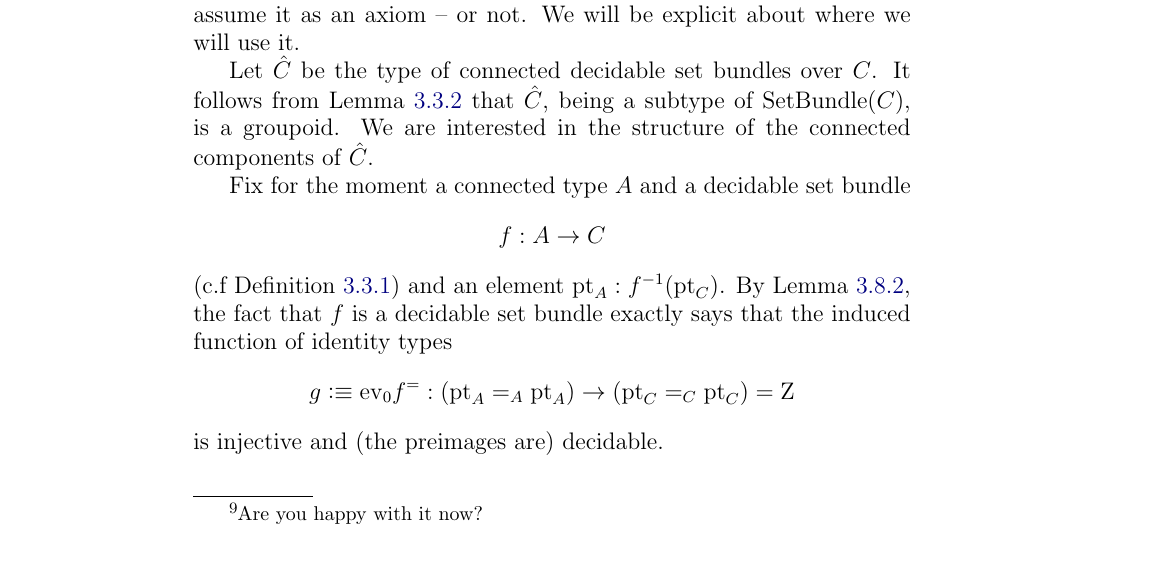
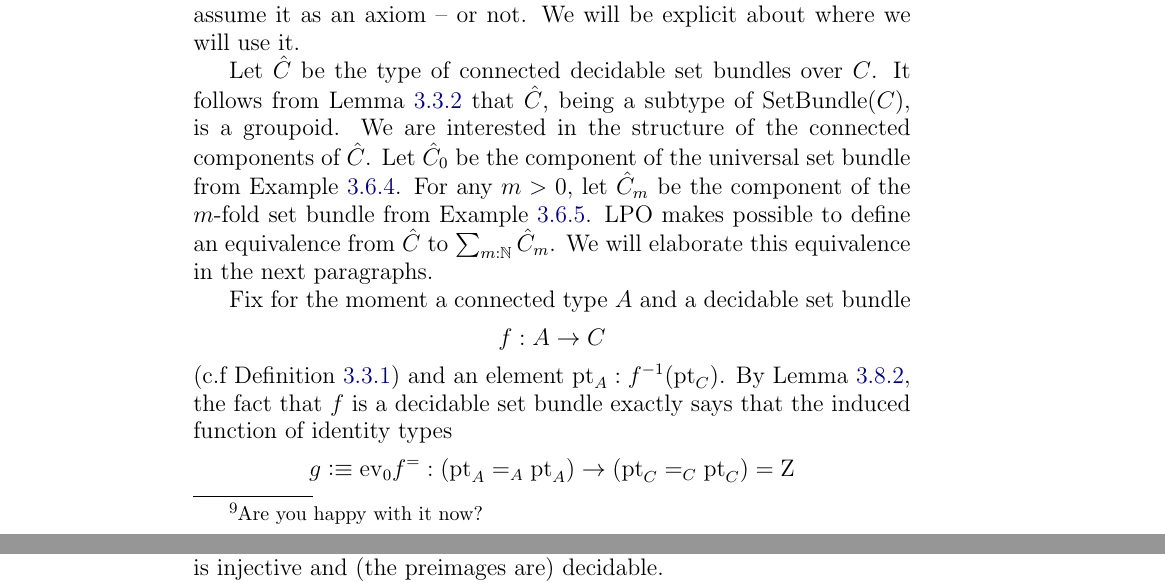
Before and after one commit to UniMath/SymmetryBook, a LaTeX thesis (book.tex, which reads circle.tex): part of page 64 of 181 before the commit and two parts of pages 64 and 65 of 181 after it, the two joined at a grey line, cut so that both start at the same text. Compiled offline with pdfLaTeX.

Commit message:
w.i.p. circle

```diff
--- a/circle.tex
+++ b/circle.tex
@@ -1074,13 +1074,19 @@ Any (other) textbook will tell you that these are all the connected \coverings o
   If given a function $P:\NN\to\bn 2$, then either $P$ is constant (we have that $\prod_{n:\NN}(P(0)=P(n))$) or there is an $n_0:\NN$ such that $P(n_0)\neq P(0)$.
 \end{principle}
 
-LPO is weaker than the law of excluded middle and we are free to assume it as an axiom -- or not.  We will be explicit about where we will use it.
+LPO is weaker than the law of excluded middle and we are free to assume it as an axiom -- or not.
+We will be explicit about where we will use it.
 
 \def\codesebuC{\hat{C}} %ad hoc definition
 Let $\codesebuC$ be the type of connected decidable \coverings over $C$.
 It follows from \cref{lem:SetBundle(B)-is-groupoid} that $\codesebuC$,
 being a subtype of $\SetBundle(C)$, is a groupoid. We are interested
 in the structure of the connected components of $\codesebuC$.
+Let $\codesebuC_0$ be the component of the universal set bundle
+from \cref{exa:univCcover}. For any $m>0$, let $\codesebuC_m$ be the component of
+the $m$-fold set bundle from \cref{exa:mfoldCcover}. LPO makes possible to define
+an equivalence from $\codesebuC$ to $\sum_{m:\NN} \codesebuC_m$.
+We will elaborate this equivalence in the next paragraphs.
 
 
 Fix for the moment a connected type $A$ and a decidable \covering
```
